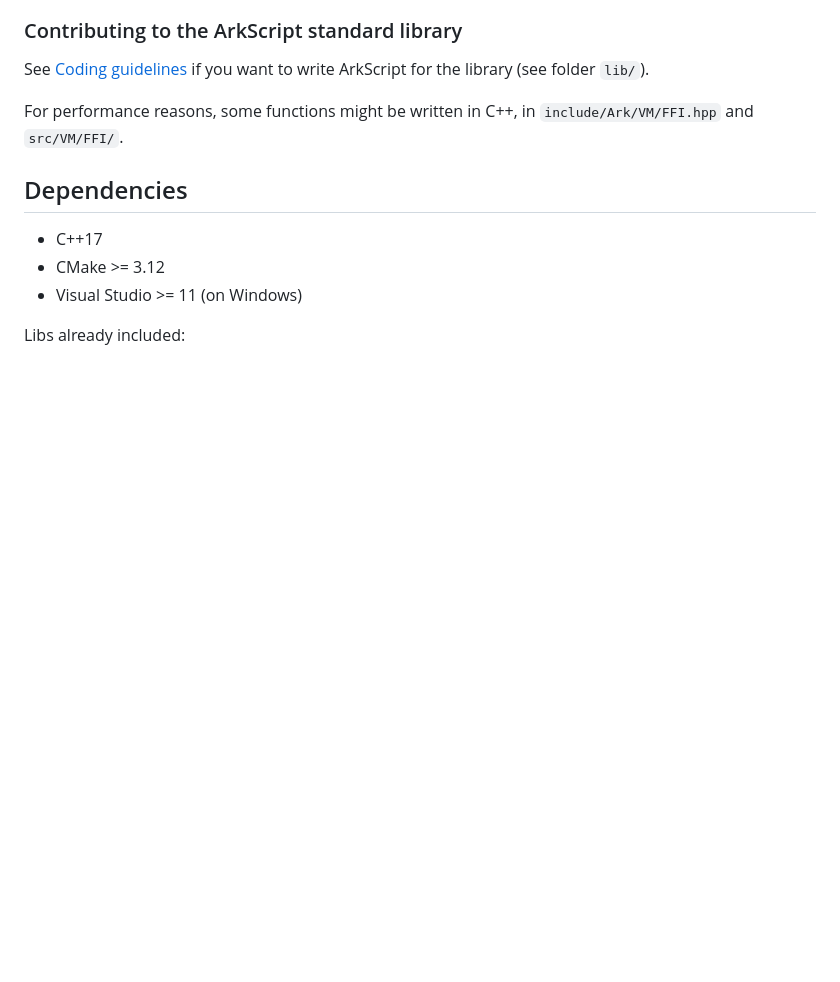
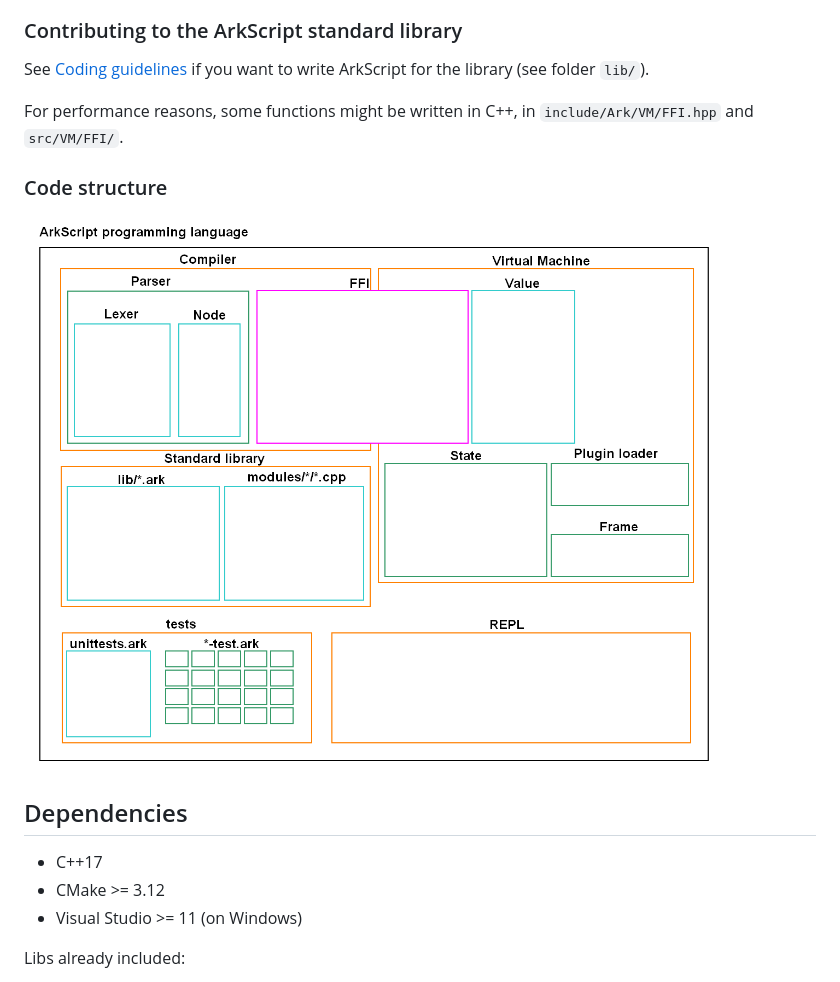
Before and after one commit to ArkScript-lang/Ark, a Markdown page: README.md, the part around the change. Drawn GitHub-style; pictures changed too: images/arkscript-code-structure.png (added); blank space fills up the shorter version.

Commit message:
adding schema about the structure of the code in the project

```diff
--- a/README.md
+++ b/README.md
@@ -117,6 +117,10 @@ Who worked on
 See [Coding guidelines](https://github.com/SuperFola/Ark/wiki/Coding-guidelines#coding-in-ark) if you want to write ArkScript for the library (see folder `lib/`).
 
 For performance reasons, some functions might be written in C++, in `include/Ark/VM/FFI.hpp` and `src/VM/FFI/`.
+
+### Code structure
+
+![ArkScript code structure](images/arkscript-code-structure.png)
 
 ## Dependencies
 
```
